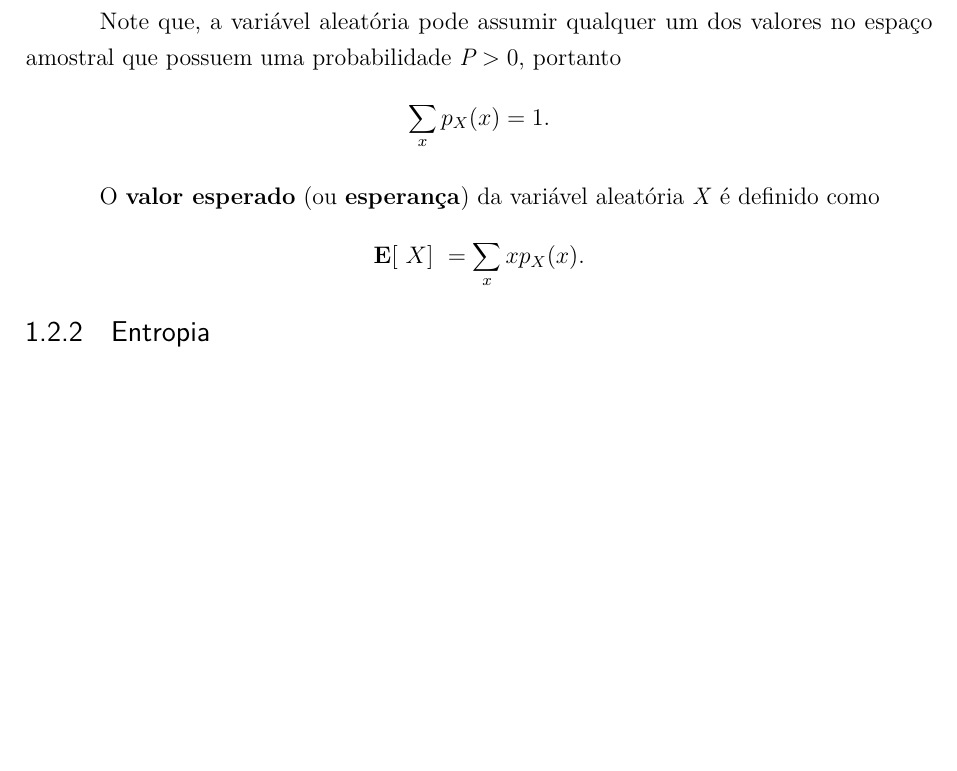
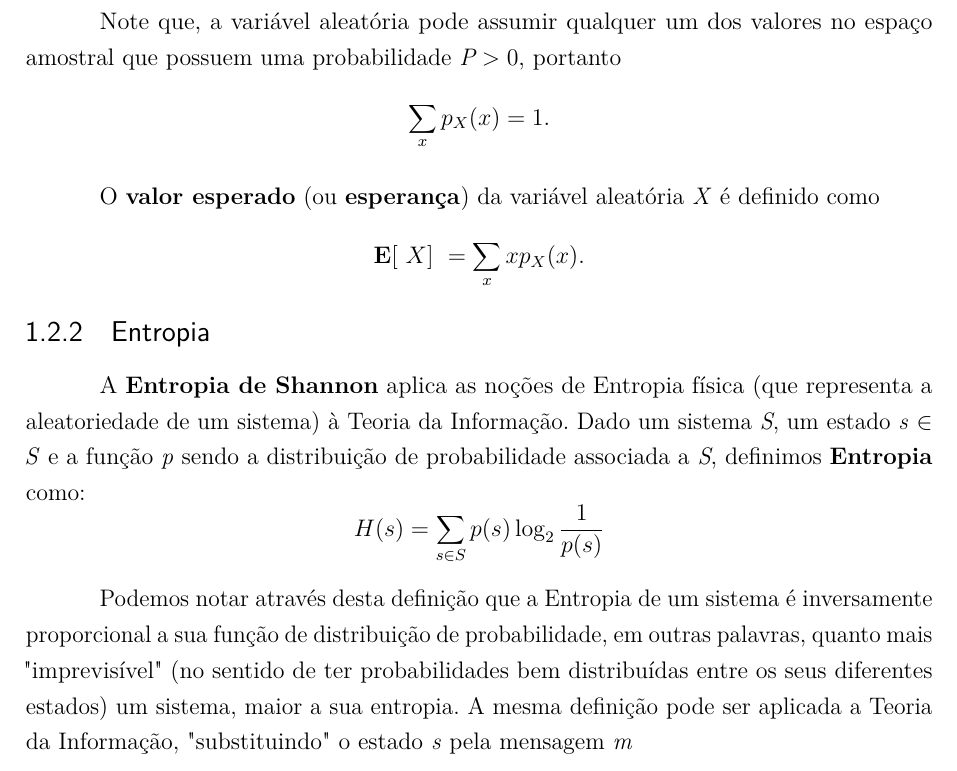
Before and after one commit to lucas170198/pgc-comp-repo, a LaTeX thesis (dissertacao/latex-document/dissertacao.tex, which reads dissertacao/latex-document/capitulos/fundamentacao.tex): part of page 15 of 17, cut so that both start at the same text, the shorter picture padded with empty space. Compiled offline with pdfLaTeX.

Commit message:
Entropia inicial

```diff
--- a/dissertacao/latex-document/capitulos/fundamentacao.tex
+++ b/dissertacao/latex-document/capitulos/fundamentacao.tex
@@ -52,6 +52,13 @@ O \textbf{valor esperado} (ou \textbf{esperança}) da variável aleatória \emph
 \end{equation*}
 
 \subsection{Entropia}
+A \textbf{Entropia de Shannon} aplica as noções de Entropia física (que representa a aleatoriedade de um sistema) à Teoria da Informação. Dado um sistema \emph{S}, um estado \emph{s} $\in$ \emph{S} e a função \emph{p} sendo a distribuição de probabilidade associada a \emph{S}, definimos \textbf{Entropia} como:
+\begin{equation*}
+H(s) = \sum_{s \in S}^{} p(s) \log_2 \frac{1}{p(s)}
+\end{equation*}
+
+Podemos notar através desta definição que a Entropia de um sistema é inversamente proporcional a sua função de distribuição de probabilidade, em outras palavras, quanto mais "imprevisível" (no sentido de ter probabilidades bem distribuídas entre os seus diferentes estados) um sistema, maior a sua entropia.
+A mesma definição pode ser aplicada a Teoria da Informação, "substituindo" o estado \emph{s} pela mensagem \emph{m}
 
 
 % --- Guardando para exemplo
```
Also changed, not shown: dissertacao/latex-document/dissertacao.pdf, 3 other files.
